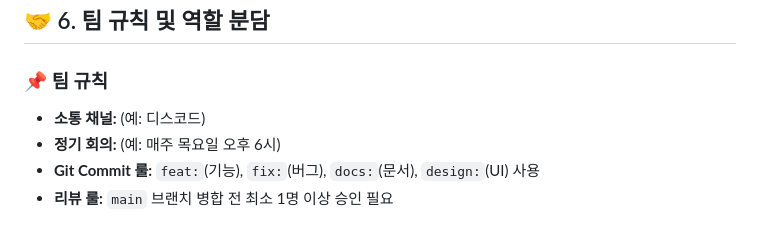
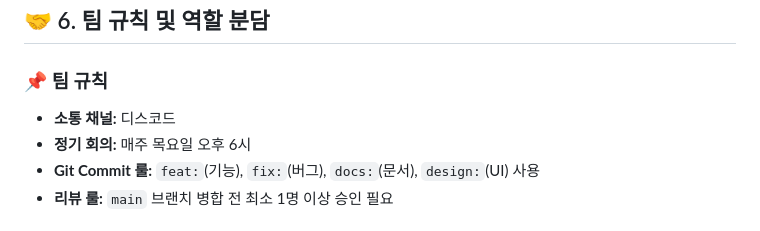
Before and after one commit to kimiju2026/game-song, a Markdown page: README.md, the part around the change. Rendered like a GitHub page.

```diff
--- a/README.md
+++ b/README.md
@@ -63,8 +63,8 @@
 
 ## 🤝 6. 팀 규칙 및 역할 분담
 ### 📌 팀 규칙
-* **소통 채널:** (예: 디스코드)
-* **정기 회의:** (예: 매주 목요일 오후 6시)
+* **소통 채널:** 디스코드
+* **정기 회의:** 매주 목요일 오후 6시
 * **Git Commit 룰:** `feat:`(기능), `fix:`(버그), `docs:`(문서), `design:`(UI) 사용
 * **리뷰 룰:** `main` 브랜치 병합 전 최소 1명 이상 승인 필요
 
```
